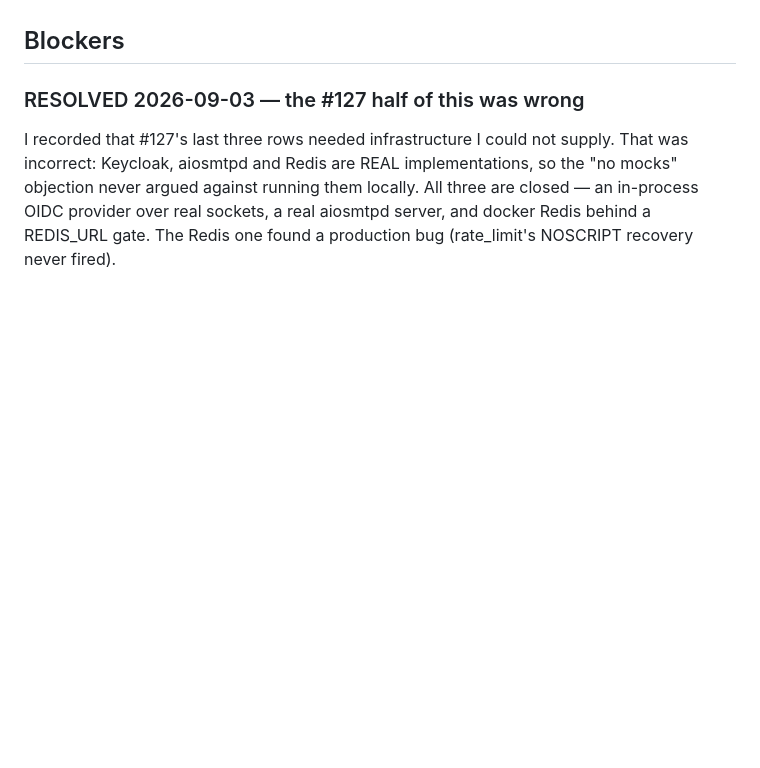
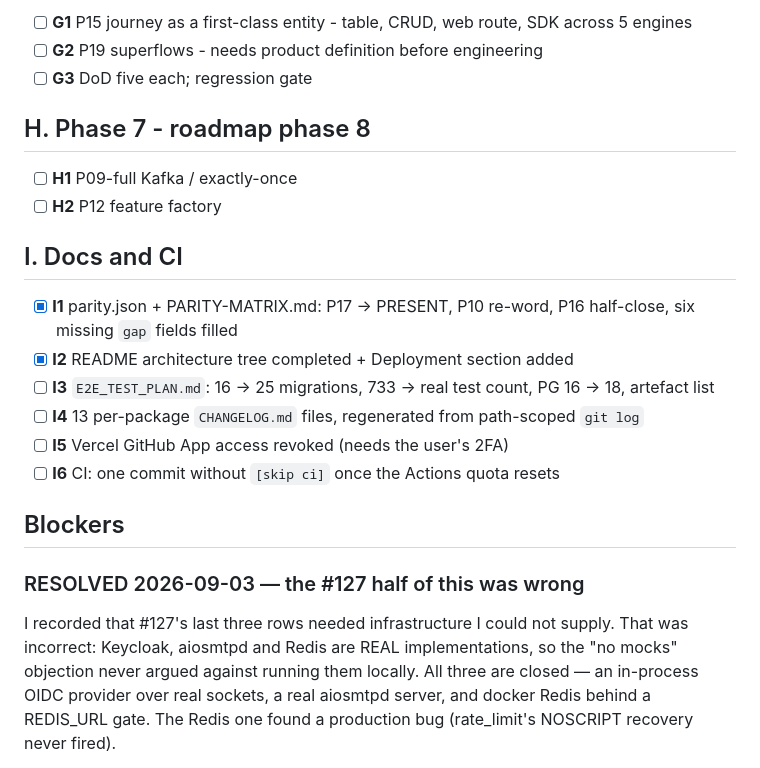
Before and after one commit to tanmayiift/rulemind-ai, a Markdown page: PLAN.md, the part around one of its changes. Rendered like a GitHub page; blank space fills up the shorter version.

Commit message:
docs(plan): full parity backlog as numbered checkboxes [skip ci]
Co-Authored-By: Claude Opus 5 <noreply@anthropic.com>

```diff
--- a/PLAN.md
+++ b/PLAN.md
@@ -574,3 +643,23 @@ on, and it is now answered by a curl rather than a guess.
+- [ ] **G1** P15 journey as a first-class entity - table, CRUD, web route, SDK across 5 engines
+- [ ] **G2** P19 superflows - needs product definition before engineering
+- [ ] **G3** DoD five each; regression gate
+
+## H. Phase 7 - roadmap phase 8
+
+- [ ] **H1** P09-full Kafka / exactly-once
+- [ ] **H2** P12 feature factory
+
+## I. Docs and CI
+
+- [x] **I1** parity.json + PARITY-MATRIX.md: P17 -> PRESENT, P10 re-word, P16 half-close,
+      six missing `gap` fields filled
+- [x] **I2** README architecture tree completed + Deployment section added
+- [ ] **I3** `E2E_TEST_PLAN.md`: 16 -> 25 migrations, 733 -> real test count, PG 16 -> 18,
+      artefact list
+- [ ] **I4** 13 per-package `CHANGELOG.md` files, regenerated from path-scoped `git log`
+- [ ] **I5** Vercel GitHub App access revoked (needs the user's 2FA)
+- [ ] **I6** CI: one commit without `[skip ci]` once the Actions quota resets
+
 ## Blockers
 
 ### RESOLVED 2026-09-03 — the #127 half of this was wrong
```
Also changed, not shown: other parts of PLAN.md (+69 -0 lines).
